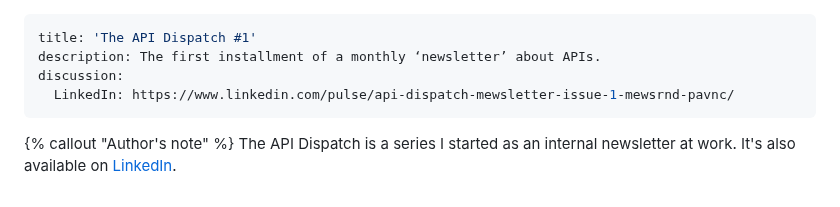
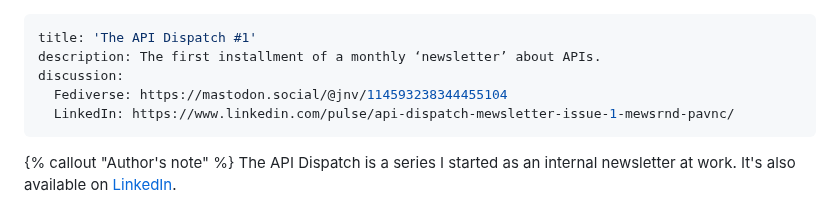
Before and after one commit to jnv/bitoff.org, a Markdown page: posts/2025-03-24-the-api-dispatch-february-2025/index.md, the part around the change. Drawn GitHub-style.

```diff
--- a/posts/2025-03-24-the-api-dispatch-february-2025/index.md
+++ b/posts/2025-03-24-the-api-dispatch-february-2025/index.md
@@ -2,6 +2,7 @@
 title: 'The API Dispatch #1'
 description: The first installment of a monthly ‘newsletter’ about APIs.
 discussion:
+  Fediverse: https://mastodon.social/@jnv/114593238344455104
   LinkedIn: https://www.linkedin.com/pulse/api-dispatch-mewsletter-issue-1-mewsrnd-pavnc/
 ---
 
```
Also changed, not shown: posts/2025-05-27-the-api-dispatch-2/index.md (+1 -0 lines), posts/2025-05-29-the-api-dispatch-3/index.md (+1 -0 lines).
